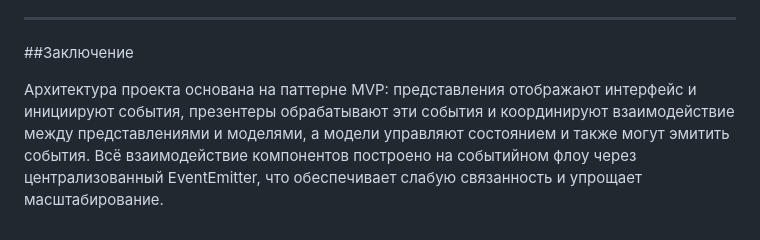
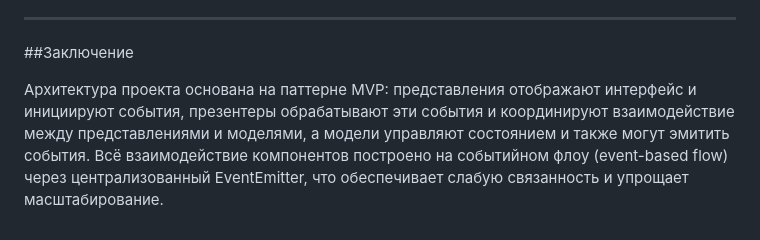
Before and after one commit to Kagura-front-end/web-larek-frontend, a Markdown page: README.md, the part around the change. Drawn GitHub-style.

Commit message:
documentation

```diff
--- a/README.md
+++ b/README.md
@@ -373,4 +373,4 @@ type UUID = string;
 
   ##Заключение
 
-Архитектура проекта основана на паттерне MVP: представления отображают интерфейс и инициируют события, презентеры обрабатывают эти события и координируют взаимодействие между представлениями и моделями, а модели управляют состоянием и также могут эмитить события. Всё взаимодействие компонентов построено на событийном флоу через централизованный EventEmitter, что обеспечивает слабую связанность и упрощает масштабирование.
+Архитектура проекта основана на паттерне MVP: представления отображают интерфейс и инициируют события, презентеры обрабатывают эти события и координируют взаимодействие между представлениями и моделями, а модели управляют состоянием и также могут эмитить события. Всё взаимодействие компонентов построено на событийном флоу (event-based flow) через централизованный EventEmitter, что обеспечивает слабую связанность и упрощает масштабирование.
```
